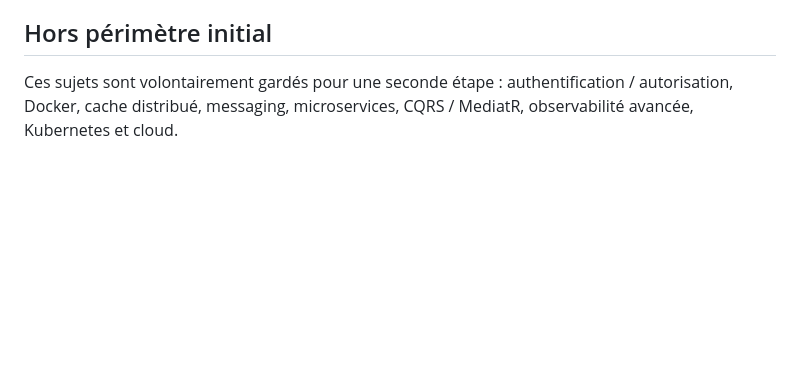
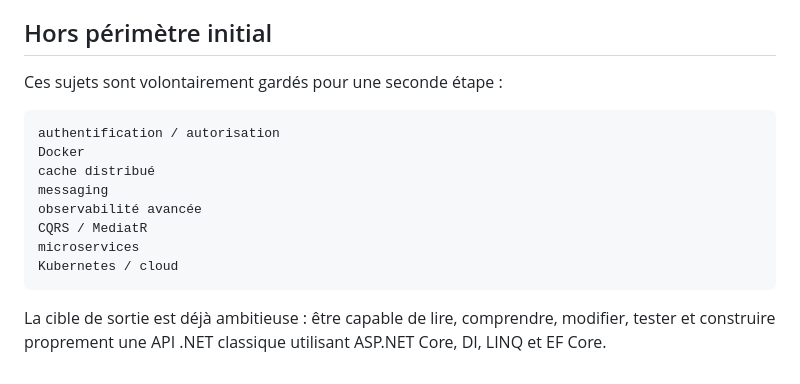
Before and after one commit to SimonGelbart/formation-dotnet, a Markdown page: workbook/README.md, the part around one of its changes. Drawn GitHub-style; blank space fills up the shorter version.

````diff
--- a/workbook/README.md
+++ b/workbook/README.md
@@ -111,4 +177,17 @@ Le lecteur doit être capable d'expliquer les décisions principales, par exempl
 
 ## Hors périmètre initial
 
-Ces sujets sont volontairement gardés pour une seconde étape : authentification / autorisation, Docker, cache distribué, messaging, microservices, CQRS / MediatR, observabilité avancée, Kubernetes et cloud.
+Ces sujets sont volontairement gardés pour une seconde étape :
+
+```text
+authentification / autorisation
+Docker
+cache distribué
+messaging
+observabilité avancée
+CQRS / MediatR
+microservices
+Kubernetes / cloud
+```
+
+La cible de sortie est déjà ambitieuse : être capable de lire, comprendre, modifier, tester et construire proprement une API .NET classique utilisant ASP.NET Core, DI, LINQ et EF Core.
````
Also changed, not shown: other parts of workbook/README.md (+97 -31 lines).
